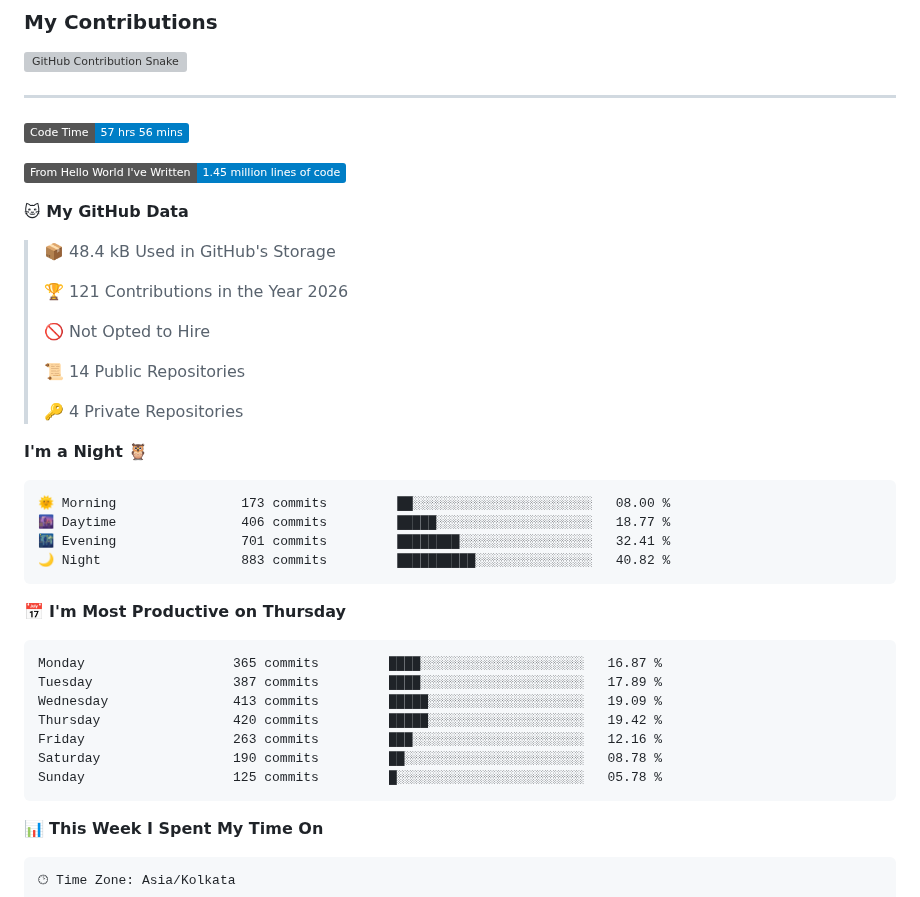
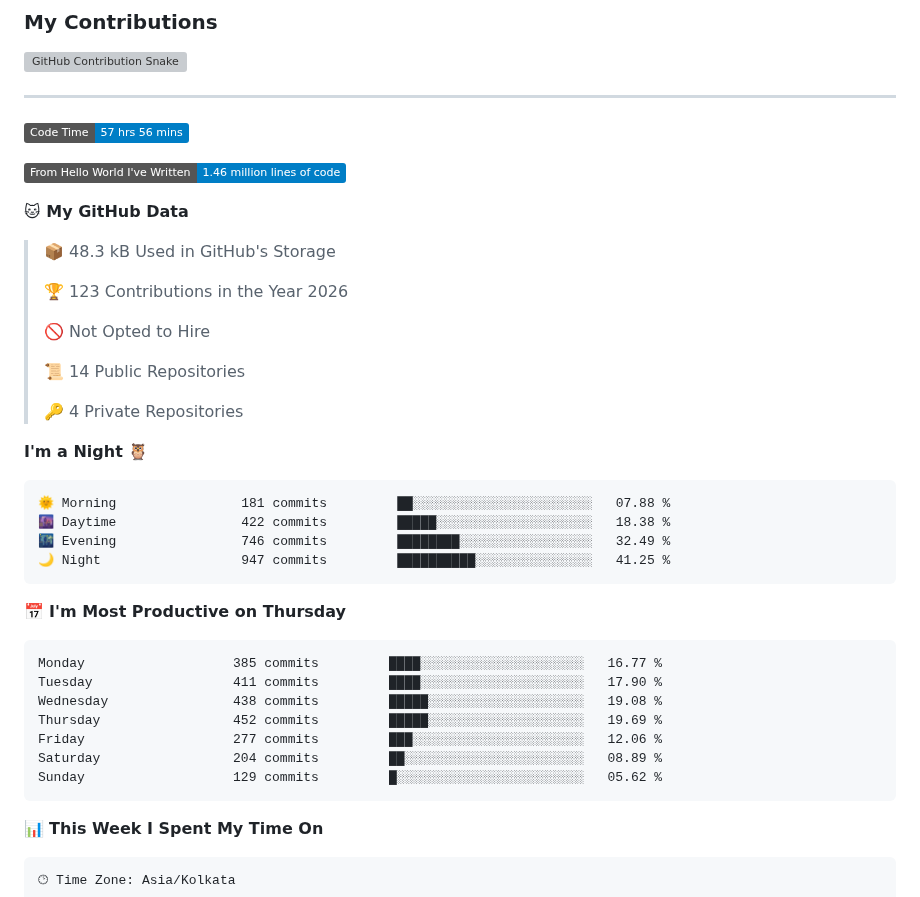
Before and after one commit to shahilmohamed/shahilmohamed, a Markdown page: README.md, the part around one of its changes. GitHub-like rendering; badges without logos; grey boxes are pictures that could not be loaded.

Commit message:
Update WakaTime Stats

````diff
--- a/README.md
+++ b/README.md
@@ -40,13 +40,13 @@
 <!--START_SECTION:waka-->
 ![Code Time](http://img.shields.io/badge/Code%20Time-57%20hrs%2056%20mins-blue?style=flat)
 
-![Lines of code](https://img.shields.io/badge/From%20Hello%20World%20I%27ve%20Written-1.45%20million%20lines%20of%20code-blue?style=flat)
+![Lines of code](https://img.shields.io/badge/From%20Hello%20World%20I%27ve%20Written-1.46%20million%20lines%20of%20code-blue?style=flat)
 
 **🐱 My GitHub Data**
 
-> 📦 48.4 kB Used in GitHub's Storage
+> 📦 48.3 kB Used in GitHub's Storage
  >
-> 🏆 121 Contributions in the Year 2026
+> 🏆 123 Contributions in the Year 2026
  >
 > 🚫 Not Opted to Hire
  >
@@ -57,21 +57,21 @@
 **I'm a Night 🦉**
 
 ```text
-🌞 Morning                173 commits         ██░░░░░░░░░░░░░░░░░░░░░░░   08.00 %
-🌆 Daytime                406 commits         █████░░░░░░░░░░░░░░░░░░░░   18.77 %
-🌃 Evening                701 commits         ████████░░░░░░░░░░░░░░░░░   32.41 %
-🌙 Night                  883 commits         ██████████░░░░░░░░░░░░░░░   40.82 %
+🌞 Morning                181 commits         ██░░░░░░░░░░░░░░░░░░░░░░░   07.88 %
+🌆 Daytime                422 commits         █████░░░░░░░░░░░░░░░░░░░░   18.38 %
+🌃 Evening                746 commits         ████████░░░░░░░░░░░░░░░░░   32.49 %
+🌙 Night                  947 commits         ██████████░░░░░░░░░░░░░░░   41.25 %
 ```
 📅 **I'm Most Productive on Thursday**
 
 ```text
-Monday                   365 commits         ████░░░░░░░░░░░░░░░░░░░░░   16.87 %
-Tuesday                  387 commits         ████░░░░░░░░░░░░░░░░░░░░░   17.89 %
-Wednesday                413 commits         █████░░░░░░░░░░░░░░░░░░░░   19.09 %
-Thursday                 420 commits         █████░░░░░░░░░░░░░░░░░░░░   19.42 %
-Friday                   263 commits         ███░░░░░░░░░░░░░░░░░░░░░░   12.16 %
-Saturday                 190 commits         ██░░░░░░░░░░░░░░░░░░░░░░░   08.78 %
-Sunday                   125 commits         █░░░░░░░░░░░░░░░░░░░░░░░░   05.78 %
+Monday                   385 commits         ████░░░░░░░░░░░░░░░░░░░░░   16.77 %
+Tuesday                  411 commits         ████░░░░░░░░░░░░░░░░░░░░░   17.90 %
+Wednesday                438 commits         █████░░░░░░░░░░░░░░░░░░░░   19.08 %
+Thursday                 452 commits         █████░░░░░░░░░░░░░░░░░░░░   19.69 %
+Friday                   277 commits         ███░░░░░░░░░░░░░░░░░░░░░░   12.06 %
+Saturday                 204 commits         ██░░░░░░░░░░░░░░░░░░░░░░░   08.89 %
+Sunday                   129 commits         █░░░░░░░░░░░░░░░░░░░░░░░░   05.62 %
 ```
 
 
````
Also changed, not shown: other parts of README.md (+1 -1 lines), assets/bar_graph.png.
